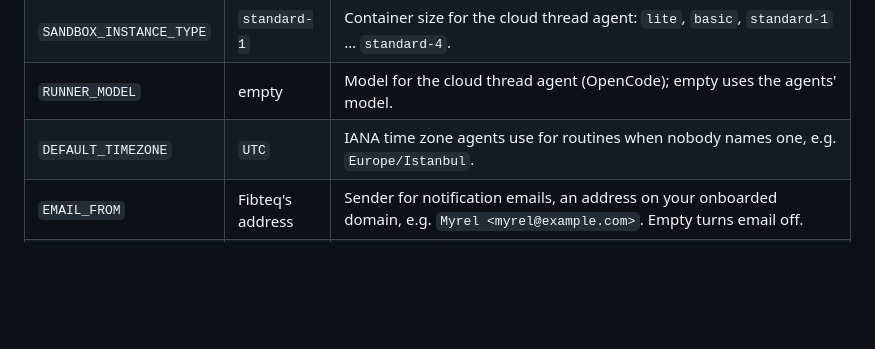
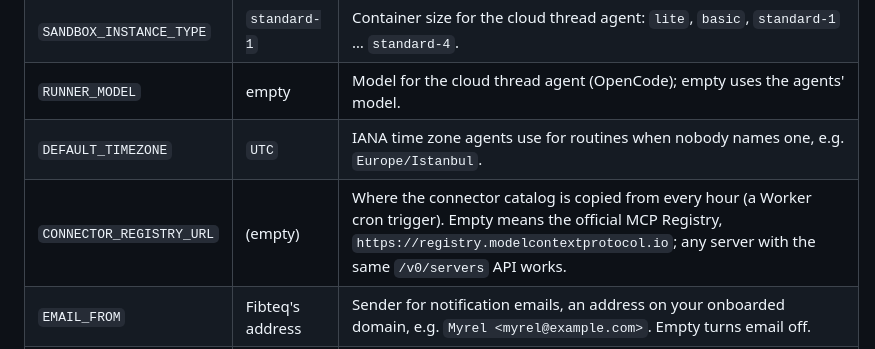
Before and after one commit to Fibteq-Inc/Myrel, a Markdown page: docs/self-hosting.md, the part around the change. GitHub-like rendering; blank space fills up the shorter version.

Commit message:
Document CONNECTOR_REGISTRY_URL
Co-Authored-By: Claude Opus 5.5 (1M context) <noreply@anthropic.com>
Claude-Session: https://claude.ai/code/session_01CFQ8u9L4jCLufGVx56AYM6

```diff
--- a/docs/self-hosting.md
+++ b/docs/self-hosting.md
@@ -192,6 +192,7 @@ and never committed. Locally, both go in `apps/api/.dev.vars` (copy
 | `SANDBOX_INSTANCE_TYPE` | `standard-1` | Container size for the cloud thread agent: `lite`, `basic`, `standard-1` … `standard-4`. |
 | `RUNNER_MODEL` | empty | Model for the cloud thread agent (OpenCode); empty uses the agents' model. |
 | `DEFAULT_TIMEZONE` | `UTC` | IANA time zone agents use for routines when nobody names one, e.g. `Europe/Istanbul`. |
+| `CONNECTOR_REGISTRY_URL` | (empty) | Where the connector catalog is copied from every hour (a Worker cron trigger). Empty means the official MCP Registry, `https://registry.modelcontextprotocol.io`; any server with the same `/v0/servers` API works. |
 | `EMAIL_FROM` | Fibteq's address | Sender for notification emails, an address on your onboarded domain, e.g. `Myrel <myrel@example.com>`. Empty turns email off. |
 | `GITHUB_APP_ID` | Fibteq's GitHub App | Your GitHub App's id. Its URL name is read from GitHub. GitHub stays off until all GitHub secrets are set too. |
 | `VAPID_PUBLIC_KEY` | Fibteq's key | Web Push public key; must pair with your `VAPID_PRIVATE_KEY`, so replace it with your own. |
```
